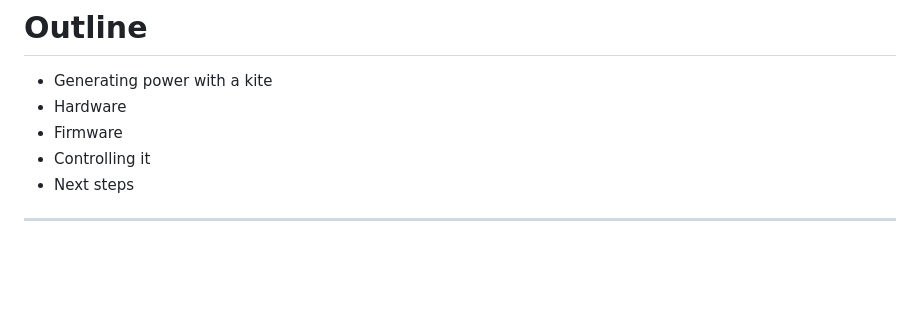
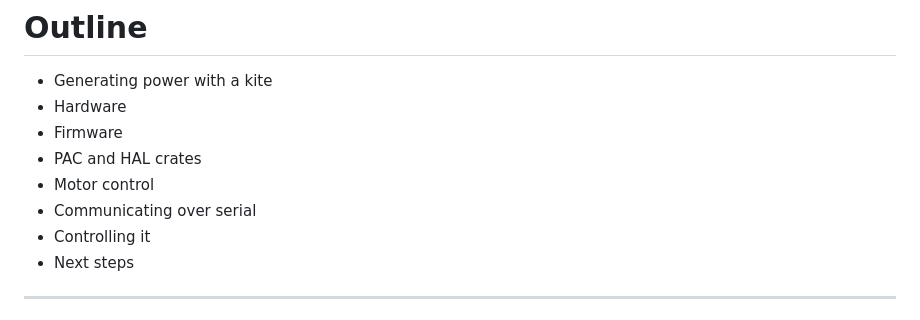
Before and after one commit to hoverkite/hoverkite, a Markdown page: docs/presentation/slides.md, the part around the change. Rendered like a GitHub page; blank space fills up the shorter version.

Commit message:
Update outline.

```diff
--- a/docs/presentation/slides.md
+++ b/docs/presentation/slides.md
@@ -9,6 +9,9 @@ Andrew Walbran
 - Generating power with a kite
 - Hardware
 - Firmware
+- PAC and HAL crates
+- Motor control
+- Communicating over serial
 - Controlling it
 - Next steps
 
```
